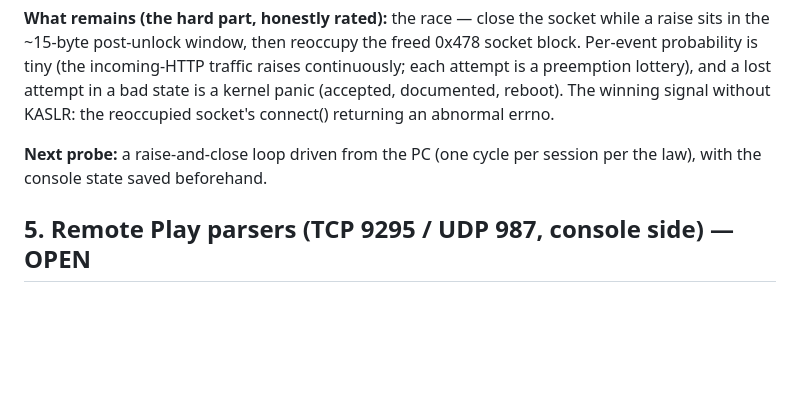
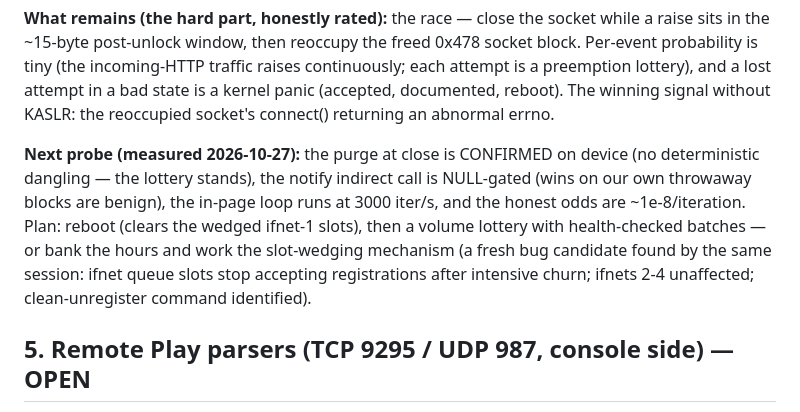
Before and after one commit to Mikadolebg/ps4-1400-research, a Markdown page: docs/07-next-leads.md, the part around the change. Drawn GitHub-style; blank space fills up the shorter version.

```diff
--- a/docs/07-next-leads.md
+++ b/docs/07-next-leads.md
@@ -68,8 +68,15 @@ preemption lottery), and a lost attempt in a bad state is a kernel
 panic (accepted, documented, reboot). The winning signal without KASLR:
 the reoccupied socket's connect() returning an abnormal errno.
 
-**Next probe:** a raise-and-close loop driven from the PC (one cycle
-per session per the law), with the console state saved beforehand.
+**Next probe (measured 2026-10-27):** the purge at close is CONFIRMED
+on device (no deterministic dangling — the lottery stands), the notify
+indirect call is NULL-gated (wins on our own throwaway blocks are
+benign), the in-page loop runs at 3000 iter/s, and the honest odds are
+~1e-8/iteration. Plan: reboot (clears the wedged ifnet-1 slots), then a
+volume lottery with health-checked batches — or bank the hours and work
+the slot-wedging mechanism (a fresh bug candidate found by the same
+session: ifnet queue slots stop accepting registrations after intensive
+churn; ifnets 2-4 unaffected; clean-unregister command identified).
 
 ## 5. Remote Play parsers (TCP 9295 / UDP 987, console side) — OPEN
 
```
Also changed, not shown: docs/05-audits/bnet-n1.md (+46 -4 lines).
